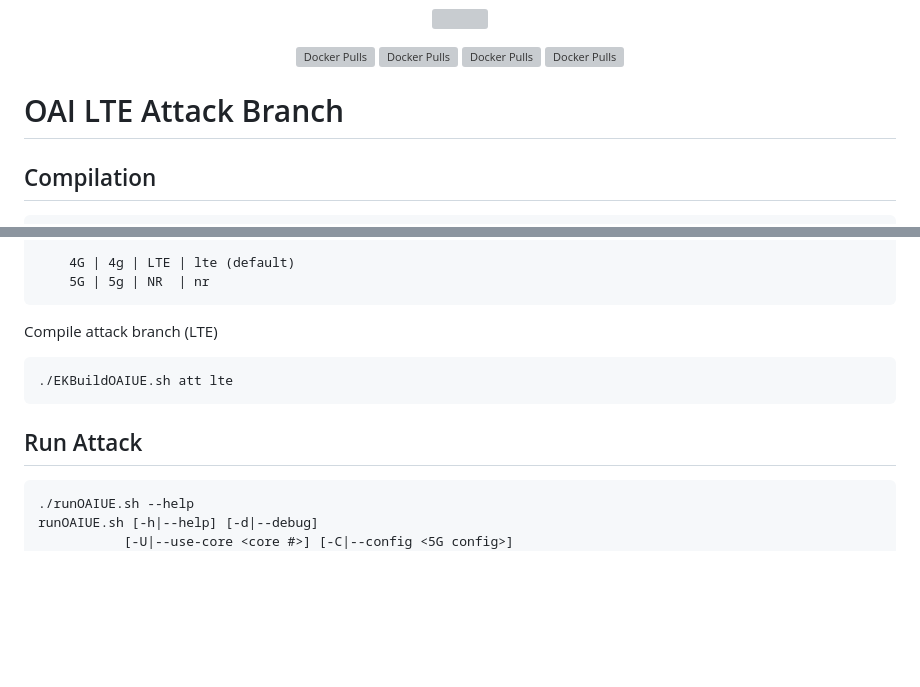
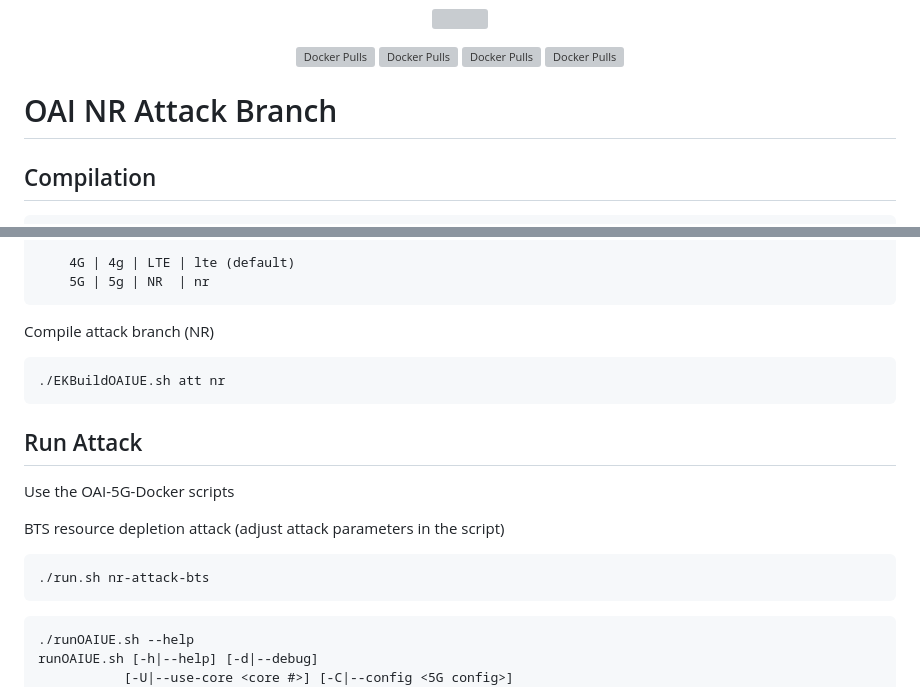
Before and after one commit to 5GSEC/OAI-5G, a Markdown page: README.md, 2 parts joined by grey strips. GitHub-like rendering; blank space fills up the shorter version; grey boxes are pictures that could not be loaded.

````diff
--- a/README.md
+++ b/README.md
@@ -23,7 +23,7 @@
   <a href="https://hub.docker.com/r/oaisoftwarealliance/oai-lte-ue"><img alt="Docker Pulls" src="https://img.shields.io/docker/pulls/oaisoftwarealliance/oai-lte-ue?label=LTE-UE%20docker%20pulls"></a>
 </p>
 
-# OAI LTE Attack Branch #
+# OAI NR Attack Branch #
 
 ## Compilation
 ```
@@ -45,13 +45,22 @@ EKBuildOAIUE.sh [-h|--help] [-d|--debug] [-b|--branch <branch] [<mode>] [<networ
     5G | 5g | NR  | nr
 ```
 
-Compile attack branch (LTE)
+Compile attack branch (NR)
 ```
-./EKBuildOAIUE.sh att lte
+./EKBuildOAIUE.sh att nr
 ```
 
 
 ## Run Attack
+
+Use the OAI-5G-Docker scripts
+
+BTS resource depletion attack (adjust attack parameters in the script)
+
+```
+./run.sh nr-attack-bts
+```
+
 ```
 ./runOAIUE.sh --help
 runOAIUE.sh [-h|--help] [-d|--debug]
````
